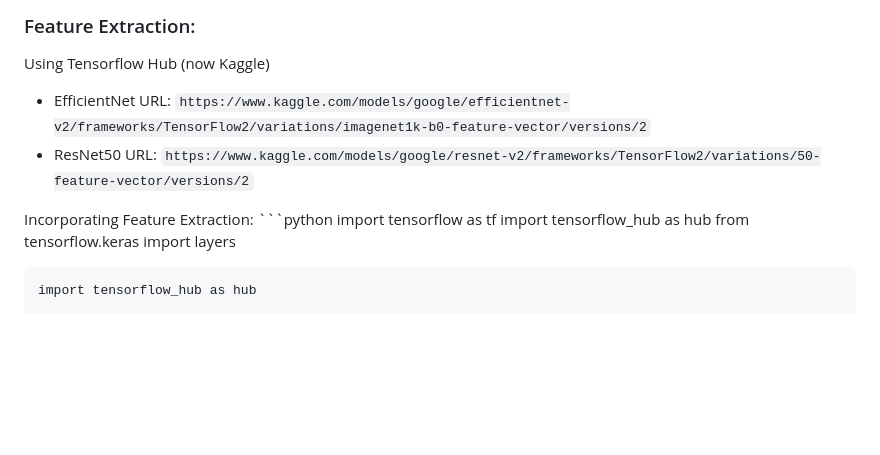
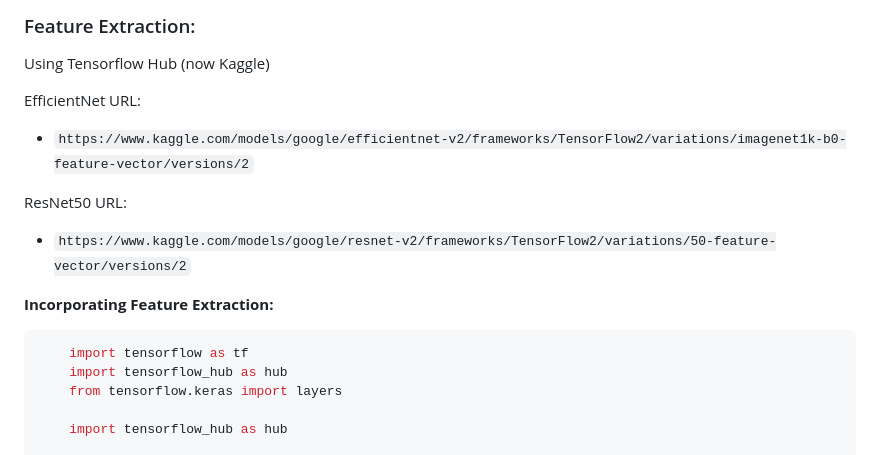
Before and after one commit to mine9607/appiary, a Markdown page: readme.md, the part around one of its changes. Rendered like a GitHub page; blank space fills up the shorter version.

````diff
--- a/readme.md
+++ b/readme.md
@@ -132,11 +132,15 @@ Summary Workflow:
 
 Using Tensorflow Hub (now Kaggle)
 
- * EfficientNet URL: `https://www.kaggle.com/models/google/efficientnet-v2/frameworks/TensorFlow2/variations/imagenet1k-b0-feature-vector/versions/2`
- * ResNet50 URL: `https://www.kaggle.com/models/google/resnet-v2/frameworks/TensorFlow2/variations/50-feature-vector/versions/2`
+EfficientNet URL:
+ * `https://www.kaggle.com/models/google/efficientnet-v2/frameworks/TensorFlow2/variations/imagenet1k-b0-feature-vector/versions/2`
 
- Incorporating Feature Extraction:
-    ```python
+ResNet50 URL:
+ * `https://www.kaggle.com/models/google/resnet-v2/frameworks/TensorFlow2/variations/50-feature-vector/versions/2`
+
+**Incorporating Feature Extraction:**
+
+```python
     import tensorflow as tf
     import tensorflow_hub as hub
     from tensorflow.keras import layers
````
Also changed, not shown: other parts of readme.md (+1 -2 lines).
